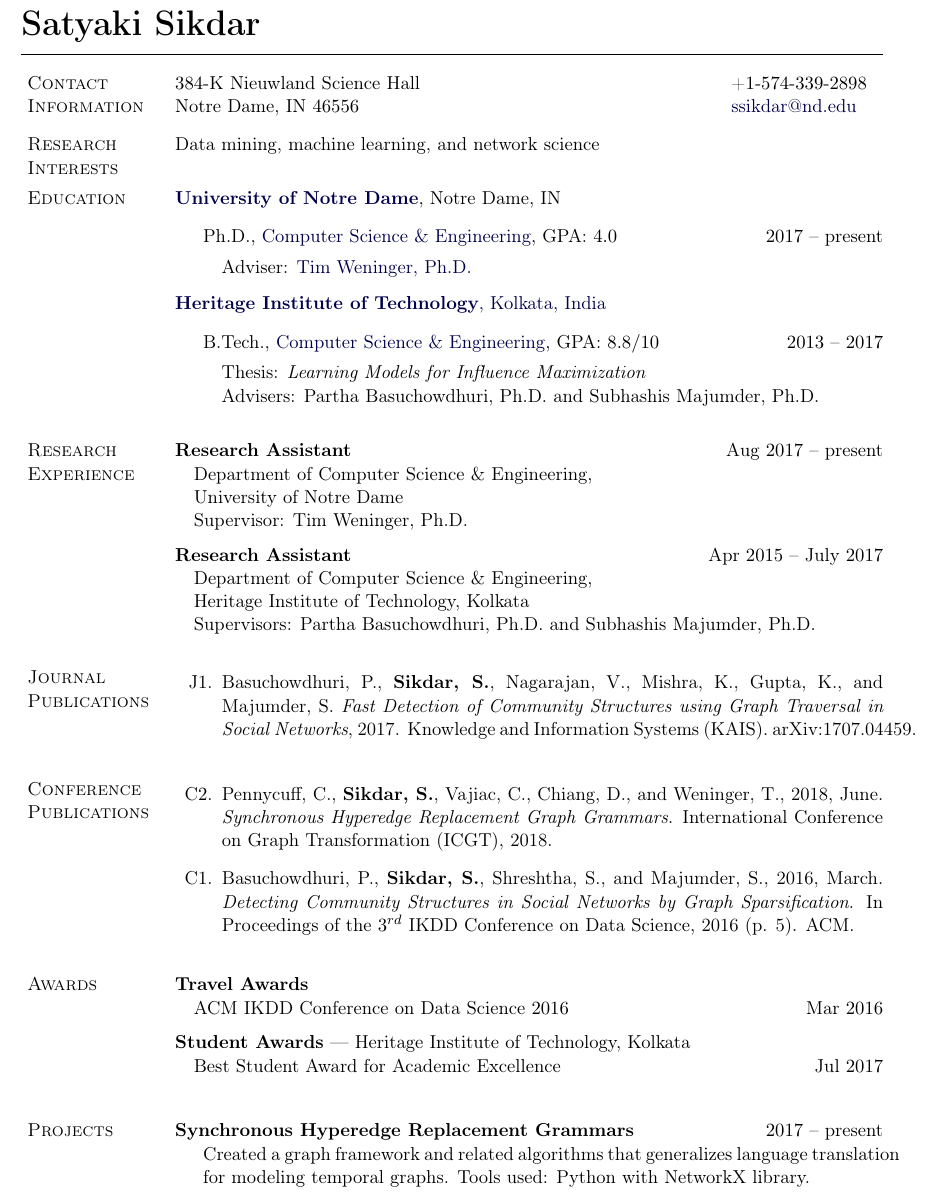
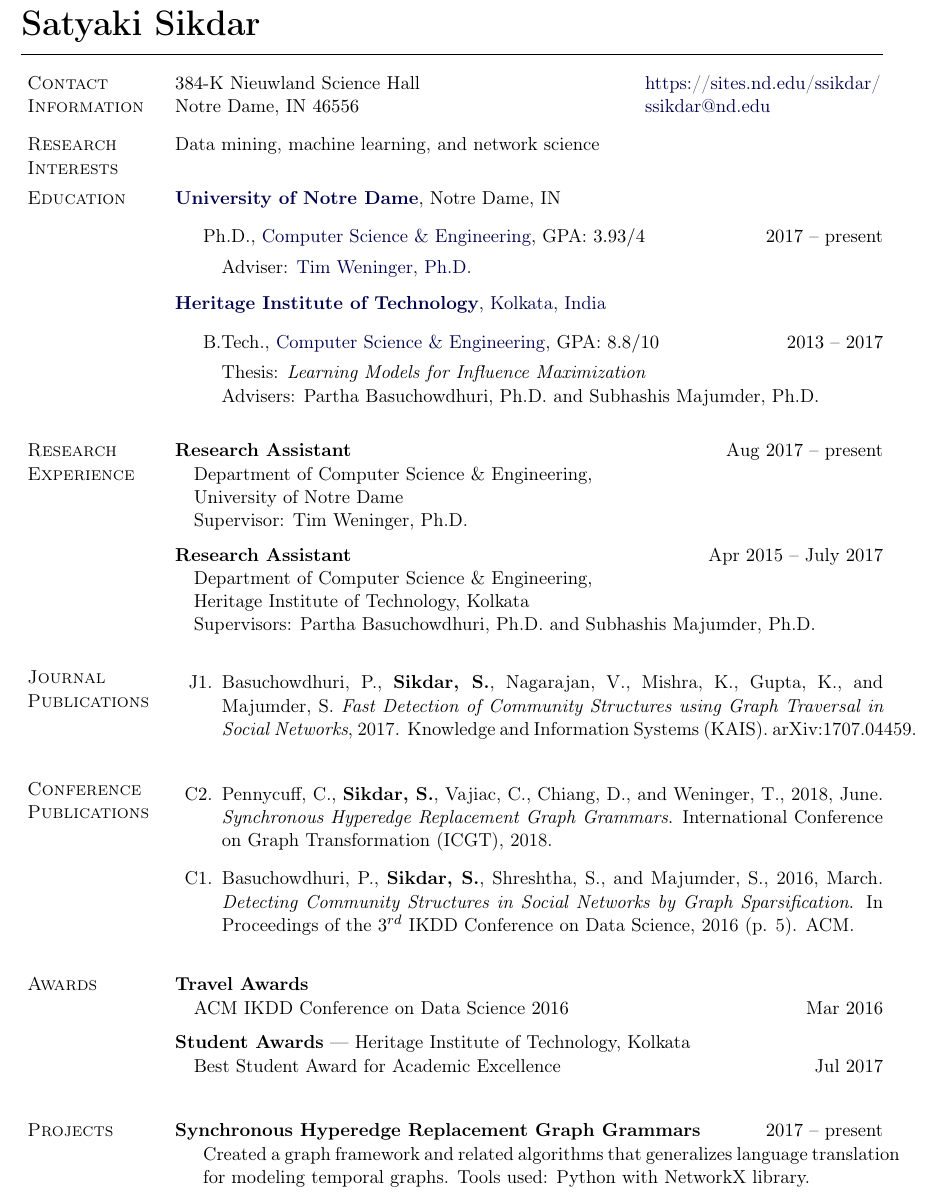
Before and after one commit to satyakisikdar/CV, a LaTeX document (main.tex): part of page 1 of 3, cut so that both start at the same text. Compiled offline with pdfLaTeX.

Commit message:
Updated GPA, added website

```diff
--- a/main.tex
+++ b/main.tex
@@ -212,11 +212,11 @@
 %
 \newlength{\rcollength}\setlength{\rcollength}{1.4in}%
 %
-\begin{tabular}[t]{@{}p{\textwidth-\rcollength}p{\rcollength}}
+\begin{tabular}[t]{@{}p{\textwidth-1.5\rcollength}p{\rcollength}}
 %\href{http://www.cse.osu.edu/}%
 %     {Department of Computer Science and Engineering} & \\
 %\href{http://www.osu.edu/}{The Ohio State University}
-$384$-K Nieuwland Science Hall   & +$1$-$574$-$339$-$2898$ \\
+$384$-K Nieuwland Science Hall   & \href{https://sites.nd.edu/ssikdar/}{https://sites.nd.edu/ssikdar/} \\
 Notre Dame, IN $46556$     & \email{ssikdar@nd.edu}\\
 \end{tabular}
 
@@ -238,7 +238,7 @@ Notre Dame, IN
 \begin{outerlist}
 \item[] Ph.D.,
         \href{http://cse.nd.edu}
-             {Computer Science \& Engineering}, GPA: $4.0$
+             {Computer Science \& Engineering}, GPA: $3.93/4$
              \hfill $2017$ -- present
         \begin{innerlist}
         \item[] Adviser:
@@ -318,7 +318,7 @@ Notre Dame, IN
 \halfblankline
 
 \section{Projects}
-\textbf{Synchronous Hyperedge Replacement Grammars} \hfill $2017$ -- present
+\textbf{Synchronous Hyperedge Replacement Graph Grammars} \hfill $2017$ -- present
 \begin{loneinnerlist}
     \item[] Created a graph framework and related algorithms that generalizes language translation for modeling temporal graphs. Tools used: Python with NetworkX library.
 \end{loneinnerlist}
```
